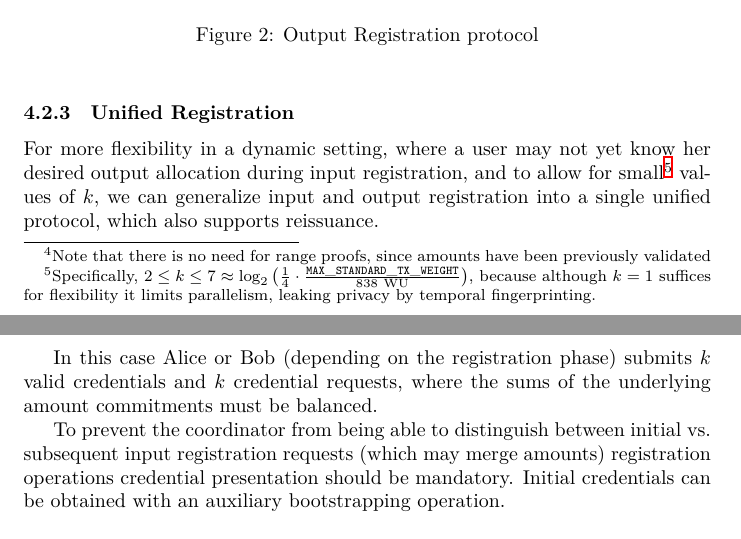
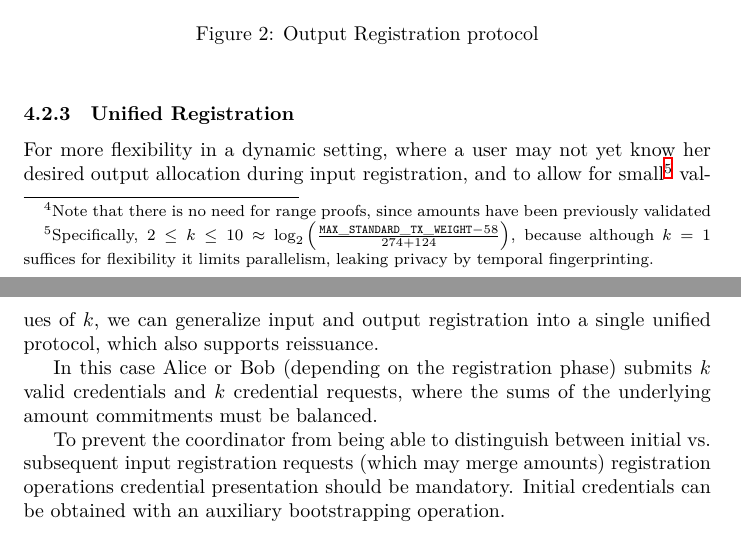
Before and after one commit to WalletWasabi/WabiSabi, a LaTeX paper (main.tex): two parts of pages 5 and 6 of 11, joined at a grey line, cut so that both start at the same text. Compiled offline with XeLaTeX.

Commit message:
Correct footnote estimating maximum size
the denominator counted two inputs and outputs per participant instead
of one, and also included the per tx overhead

```diff
--- a/main.tex
+++ b/main.tex
@@ -142,7 +142,7 @@ She submits these proofs, the randomized attributes, and the serial numbers. The
 
 \subsubsection{Unified Registration}
 
-For more flexibility in a dynamic setting, where a user may not yet know her desired output allocation during input registration, and to allow for small\footnote{Specifically, $2 \le k \le 7 \approx \log_2\left(\frac{1}{4} \cdot \frac{\mathtt{MAX\_STANDARD\_TX\_WEIGHT}}{838~\mathrm{WU}}\right)$, because although $k=1$ suffices for flexibility it limits parallelism, leaking privacy by temporal fingerprinting.} values of $k$, we can generalize input and output registration into a single unified protocol, which also supports reissuance.
+For more flexibility in a dynamic setting, where a user may not yet know her desired output allocation during input registration, and to allow for small\footnote{Specifically, $2 \le k \le 10 \approx \log_2\left(\frac{\mathtt{MAX\_STANDARD\_TX\_WEIGHT} - 58}{274 + 124}\right)$, because although $k=1$ suffices for flexibility it limits parallelism, leaking privacy by temporal fingerprinting.} values of $k$, we can generalize input and output registration into a single unified protocol, which also supports reissuance.
 
 In this case Alice or Bob (depending on the registration phase) submits $k$ valid credentials and $k$ credential requests, where the sums of the underlying amount commitments must be balanced.
 
```
